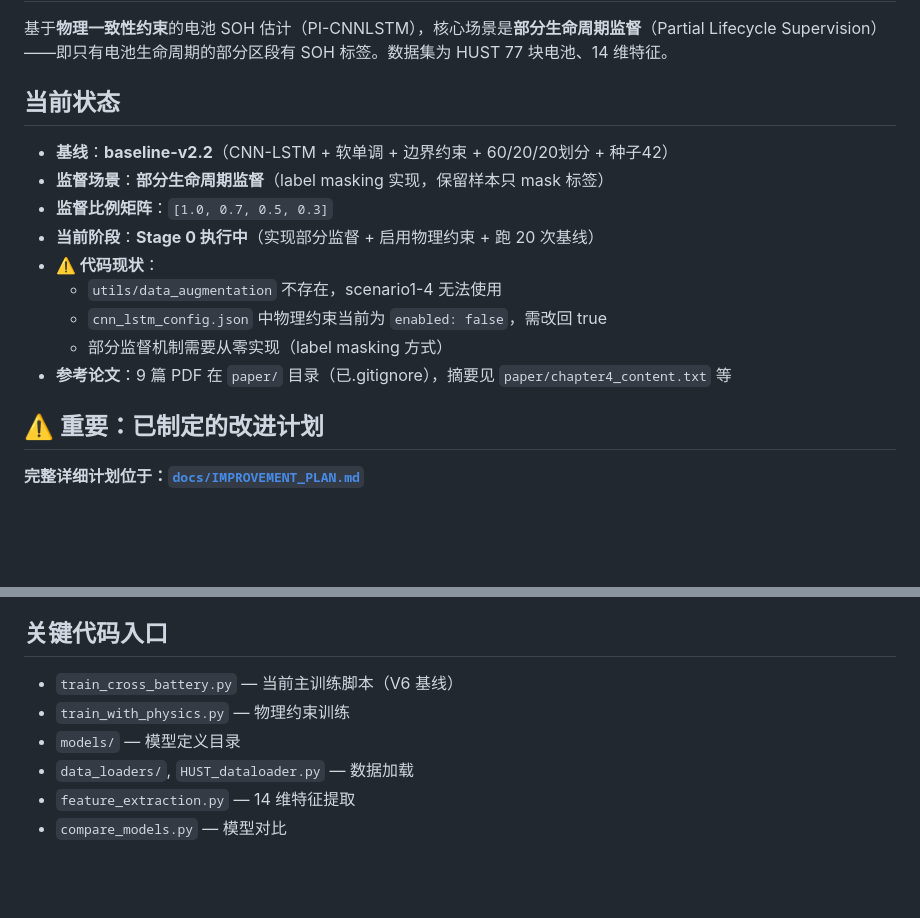
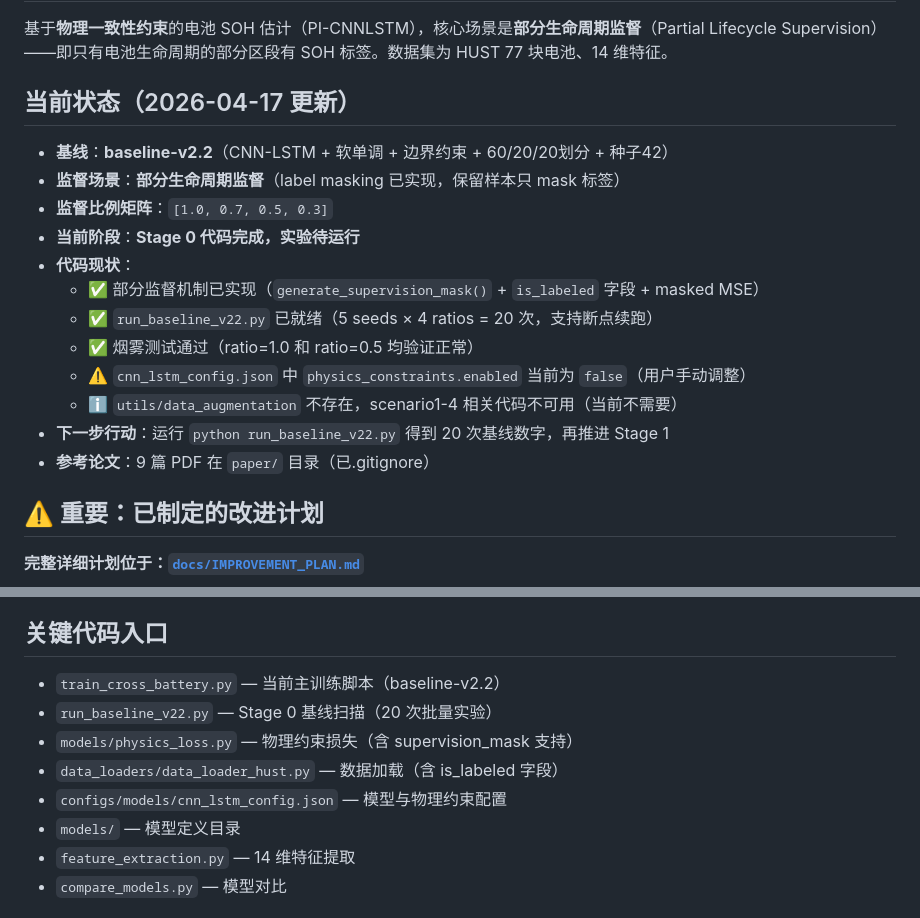
Before and after one commit to cliu0174/-Sun2025, a Markdown page: CLAUDE.md, 2 parts joined by grey strips. Drawn GitHub-style; blank space fills up the shorter version.

```diff
--- a/CLAUDE.md
+++ b/CLAUDE.md
@@ -6,17 +6,20 @@
 
 基于**物理一致性约束**的电池 SOH 估计（PI-CNNLSTM），核心场景是**部分生命周期监督**（Partial Lifecycle Supervision）——即只有电池生命周期的部分区段有 SOH 标签。数据集为 HUST 77 块电池、14 维特征。
 
-## 当前状态
+## 当前状态（2026-04-17 更新）
 
 - **基线**：**baseline-v2.2**（CNN-LSTM + 软单调 + 边界约束 + 60/20/20划分 + 种子42）
-- **监督场景**：**部分生命周期监督**（label masking 实现，保留样本只 mask 标签）
+- **监督场景**：**部分生命周期监督**（label masking 已实现，保留样本只 mask 标签）
 - **监督比例矩阵**：`[1.0, 0.7, 0.5, 0.3]`
-- **当前阶段**：**Stage 0 执行中**（实现部分监督 + 启用物理约束 + 跑 20 次基线）
-- **⚠️ 代码现状**：
-  - `utils/data_augmentation` 不存在，scenario1-4 无法使用
-  - `cnn_lstm_config.json` 中物理约束当前为 `enabled: false`，需改回 true
-  - 部分监督机制需要从零实现（label masking 方式）
-- **参考论文**：9 篇 PDF 在 `paper/` 目录（已.gitignore），摘要见 `paper/chapter4_content.txt` 等
+- **当前阶段**：**Stage 0 代码完成，实验待运行**
+- **代码现状**：
+  - ✅ 部分监督机制已实现（`generate_supervision_mask()` + `is_labeled` 字段 + masked MSE）
+  - ✅ `run_baseline_v22.py` 已就绪（5 seeds × 4 ratios = 20 次，支持断点续跑）
+  - ✅ 烟雾测试通过（ratio=1.0 和 ratio=0.5 均验证正常）
+  - ⚠️ `cnn_lstm_config.json` 中 `physics_constraints.enabled` 当前为 `false`（用户手动调整）
+  - ℹ️ `utils/data_augmentation` 不存在，scenario1-4 相关代码不可用（当前不需要）
+- **下一步行动**：运行 `python run_baseline_v22.py` 得到 20 次基线数字，再推进 Stage 1
+- **参考论文**：9 篇 PDF 在 `paper/` 目录（已.gitignore）
 
 ## ⚠️ 重要：已制定的改进计划
 
@@ -66,10 +69,12 @@
 
 ## 关键代码入口
 
-- `train_cross_battery.py` — 当前主训练脚本（V6 基线）
-- `train_with_physics.py` — 物理约束训练
+- `train_cross_battery.py` — 当前主训练脚本（baseline-v2.2）
+- `run_baseline_v22.py` — Stage 0 基线扫描（20 次批量实验）
+- `models/physics_loss.py` — 物理约束损失（含 supervision_mask 支持）
+- `data_loaders/data_loader_hust.py` — 数据加载（含 is_labeled 字段）
+- `configs/models/cnn_lstm_config.json` — 模型与物理约束配置
 - `models/` — 模型定义目录
-- `data_loaders/`, `HUST_dataloader.py` — 数据加载
 - `feature_extraction.py` — 14 维特征提取
 - `compare_models.py` — 模型对比
 
```
Also changed, not shown: docs/IMPROVEMENT_PLAN.md (+12 -10 lines).
